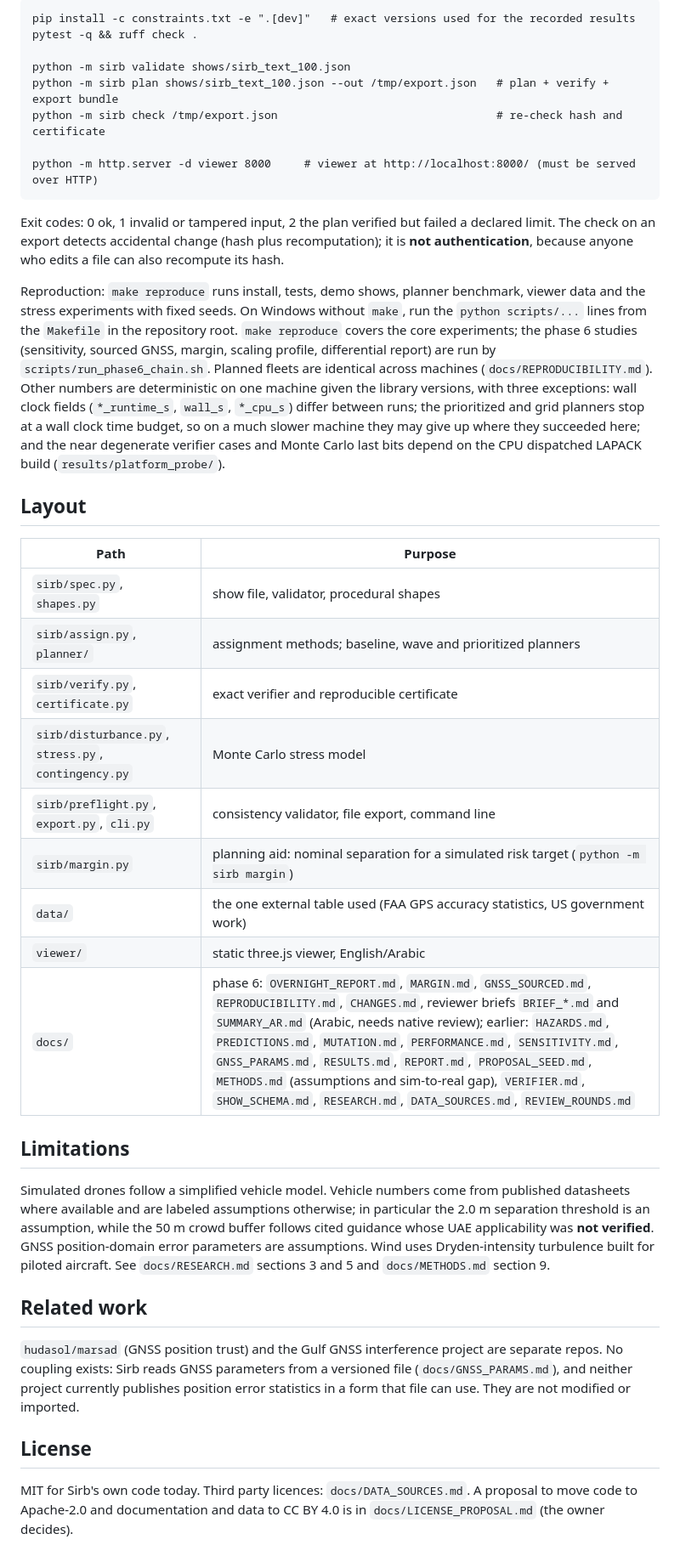
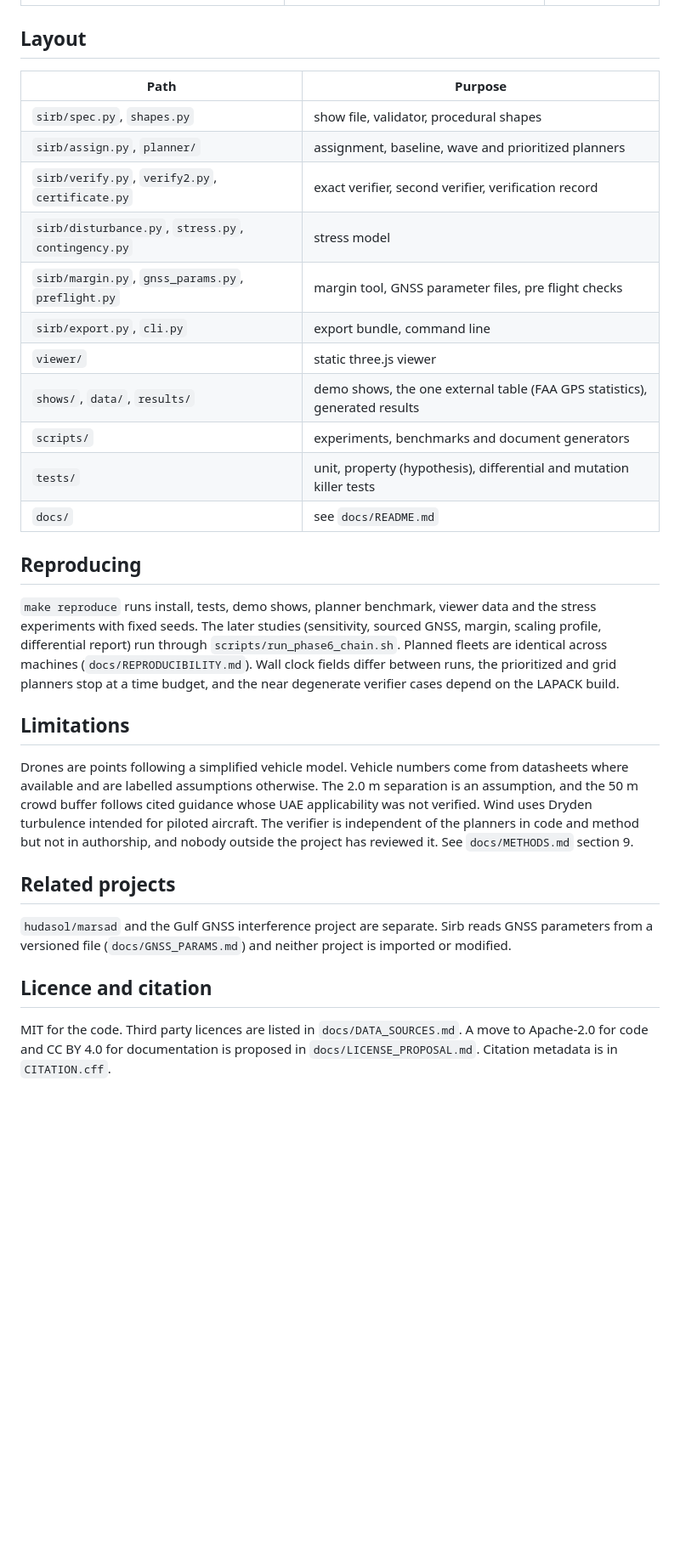
Before and after one commit to hudasol/sirb, a Markdown page: README.md, the part around one of its changes. Shown at 85% size. GitHub-like rendering; blank space fills up the shorter version.

Commit message:
README: shorter, one safety notice, install and usage first, results blocks kept

````diff
--- a/README.md
+++ b/README.md
@@ -69,40 +77,32 @@ Terminology: the "certificate" Sirb writes is a machine-readable verification re
-```
-pip install -c constraints.txt -e ".[dev]"   # exact versions used for the recorded results
-pytest -q && ruff check .
-
-python -m sirb validate shows/sirb_text_100.json
-python -m sirb plan shows/sirb_text_100.json --out /tmp/export.json   # plan + verify + export bundle
-python -m sirb check /tmp/export.json                                 # re-check hash and certificate
-
-python -m http.server -d viewer 8000     # viewer at http://localhost:8000/ (must be served over HTTP)
-```
-
-Exit codes: 0 ok, 1 invalid or tampered input, 2 the plan verified but failed a declared limit. The check on an export detects accidental change (hash plus recomputation); it is **not authentication**, because anyone who edits a file can also recompute its hash.
-
-Reproduction: `make reproduce` runs install, tests, demo shows, planner benchmark, viewer data and the stress experiments with fixed seeds. On Windows without `make`, run the `python scripts/...` lines from the `Makefile` in the repository root. `make reproduce` covers the core experiments; the phase 6 studies (sensitivity, sourced GNSS, margin, scaling profile, differential report) are run by `scripts/run_phase6_chain.sh`. Planned fleets are identical across machines (`docs/REPRODUCIBILITY.md`). Other numbers are deterministic on one machine given the library versions, with three exceptions: wall clock fields (`*_runtime_s`, `wall_s`, `*_cpu_s`) differ between runs; the prioritized and grid planners stop at a wall clock time budget, so on a much slower machine they may give up where they succeeded here; and the near degenerate verifier cases and Monte Carlo last bits depend on the CPU dispatched LAPACK build (`results/platform_probe/`).
 
 ## Layout
 
 | Path | Purpose |
 |---|---|
 | `sirb/spec.py`, `shapes.py` | show file, validator, procedural shapes |
-| `sirb/assign.py`, `planner/` | assignment methods; baseline, wave and prioritized planners |
-| `sirb/verify.py`, `certificate.py` | exact verifier and reproducible certificate |
-| `sirb/disturbance.py`, `stress.py`, `contingency.py` | Monte Carlo stress model |
-| `sirb/preflight.py`, `export.py`, `cli.py` | consistency validator, file export, command line |
-| `sirb/margin.py` | planning aid: nominal separation for a simulated risk target (`python -m sirb margin`) |
-| `data/` | the one external table used (FAA GPS accuracy statistics, US government work) |
-| `viewer/` | static three.js viewer, English/Arabic |
-| `docs/` | phase 6: `OVERNIGHT_REPORT.md`, `MARGIN.md`, `GNSS_SOURCED.md`, `REPRODUCIBILITY.md`, `CHANGES.md`, reviewer briefs `BRIEF_*.md` and `SUMMARY_AR.md` (Arabic, needs native review); earlier: `HAZARDS.md`, `PREDICTIONS.md`, `MUTATION.md`, `PERFORMANCE.md`, `SENSITIVITY.md`, `GNSS_PARAMS.md`, `RESULTS.md`, `REPORT.md`, `PROPOSAL_SEED.md`, `METHODS.md` (assumptions and sim-to-real gap), `VERIFIER.md`, `SHOW_SCHEMA.md`, `RESEARCH.md`, `DATA_SOURCES.md`, `REVIEW_ROUNDS.md` |
+| `sirb/assign.py`, `planner/` | assignment, baseline, wave and prioritized planners |
+| `sirb/verify.py`, `verify2.py`, `certificate.py` | exact verifier, second verifier, verification record |
+| `sirb/disturbance.py`, `stress.py`, `contingency.py` | stress model |
+| `sirb/margin.py`, `gnss_params.py`, `preflight.py` | margin tool, GNSS parameter files, pre flight checks |
+| `sirb/export.py`, `cli.py` | export bundle, command line |
+| `viewer/` | static three.js viewer |
+| `shows/`, `data/`, `results/` | demo shows, the one external table (FAA GPS statistics), generated results |
+| `scripts/` | experiments, benchmarks and document generators |
+| `tests/` | unit, property (hypothesis), differential and mutation killer tests |
+| `docs/` | see `docs/README.md` |
+
+## Reproducing
+
+`make reproduce` runs install, tests, demo shows, planner benchmark, viewer data and the stress experiments with fixed seeds. The later studies (sensitivity, sourced GNSS, margin, scaling profile, differential report) run through `scripts/run_phase6_chain.sh`. Planned fleets are identical across machines (`docs/REPRODUCIBILITY.md`). Wall clock fields differ between runs, the prioritized and grid planners stop at a time budget, and the near degenerate verifier cases depend on the LAPACK build.
 
 ## Limitations
 
-Simulated drones follow a simplified vehicle model. Vehicle numbers come from published datasheets where available and are labeled assumptions otherwise; in particular the 2.0 m separation threshold is an assumption, while the 50 m crowd buffer follows cited guidance whose UAE applicability was **not verified**. GNSS position-domain error parameters are assumptions. Wind uses Dryden-intensity turbulence built for piloted aircraft. See `docs/RESEARCH.md` sections 3 and 5 and `docs/METHODS.md` section 9.
+Drones are points following a simplified vehicle model. Vehicle numbers come from datasheets where available and are labelled assumptions otherwise. The 2.0 m separation is an assumption, and the 50 m crowd buffer follows cited guidance whose UAE applicability was not verified. Wind uses Dryden turbulence intended for piloted aircraft. The verifier is independent of the planners in code and method but not in authorship, and nobody outside the project has reviewed it. See `docs/METHODS.md` section 9.
 
-## Related work
+## Related projects
 
-`hudasol/marsad` (GNSS position trust) and the Gulf GNSS interference project are separate repos. No coupling exists: Sirb reads GNSS parameters from a versioned file (`docs/GNSS_PARAMS.md`), and neither project currently publishes position error statistics in a form that file can use. They are not modified or imported.
+`hudasol/marsad` and the Gulf GNSS interference project are separate. Sirb reads GNSS parameters from a versioned file (`docs/GNSS_PARAMS.md`) and neither project is imported or modified.
 
-## License
+## Licence and citation
 
-MIT for Sirb's own code today. Third party licences: `docs/DATA_SOURCES.md`. A proposal to move code to Apache-2.0 and documentation and data to CC BY 4.0 is in `docs/LICENSE_PROPOSAL.md` (the owner decides).
+MIT for the code. Third party licences are listed in `docs/DATA_SOURCES.md`. A move to Apache-2.0 for code and CC BY 4.0 for documentation is proposed in `docs/LICENSE_PROPOSAL.md`. Citation metadata is in `CITATION.cff`.
````
Also changed, not shown: other parts of README.md (+37 -29 lines).
